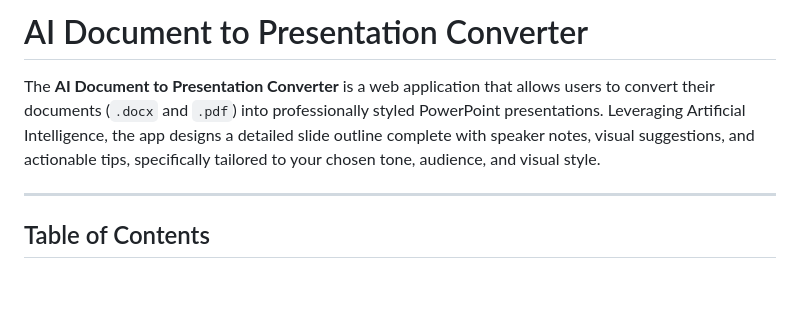
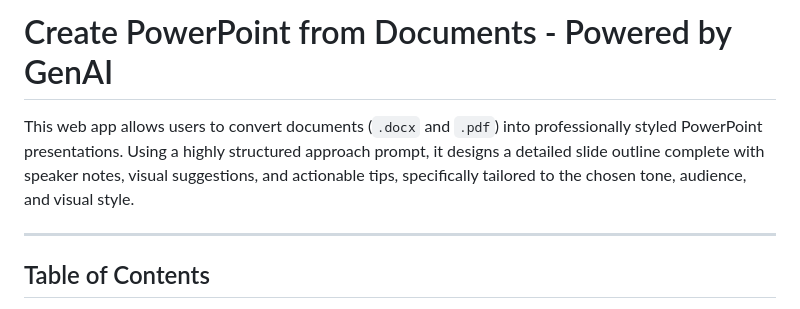
Before and after one commit to pohagan72/powerpoint_creator, a Markdown page: README.md, the part around the change. GitHub-like rendering; blank space fills up the shorter version.

```diff
--- a/README.md
+++ b/README.md
@@ -1,6 +1,6 @@
-# AI Document to Presentation Converter
+# Create PowerPoint from Documents - Powered by GenAI
 
-The **AI Document to Presentation Converter** is a web application that allows users to convert their documents (`.docx` and `.pdf`) into professionally styled PowerPoint presentations. Leveraging Artificial Intelligence, the app designs a detailed slide outline complete with speaker notes, visual suggestions, and actionable tips, specifically tailored to your chosen tone, audience, and visual style.
+This web app allows users to convert  documents (`.docx` and `.pdf`) into professionally styled PowerPoint presentations. Using a highly structured approach prompt, it designs a detailed slide outline complete with speaker notes, visual suggestions, and actionable tips, specifically tailored to the chosen tone, audience, and visual style.
 
 ---
 
```
